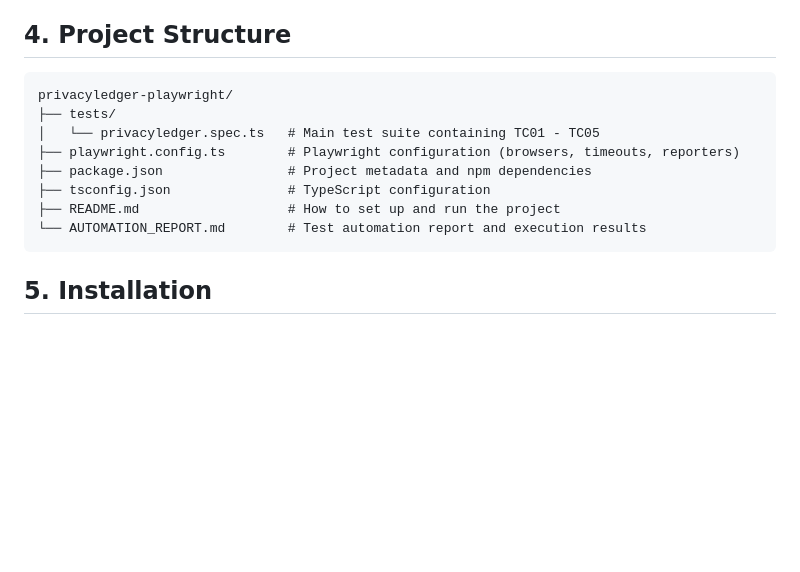
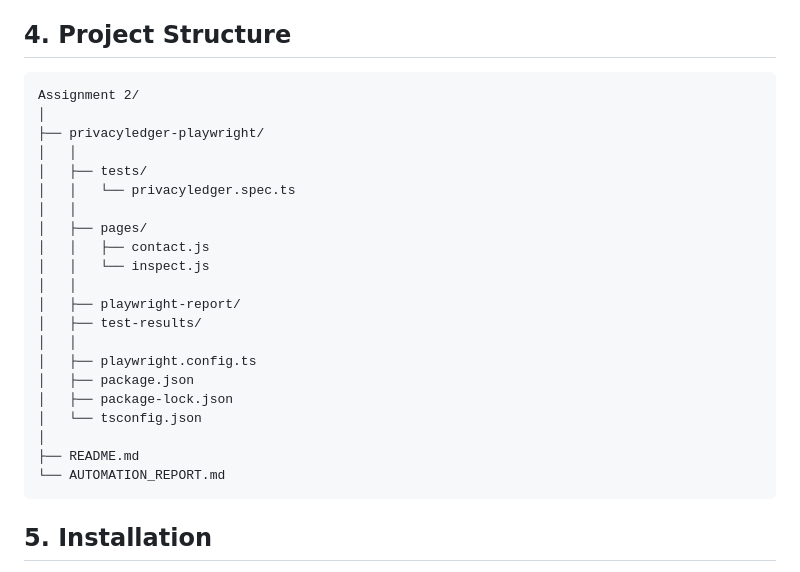
Before and after one commit to ritish18089/InternshipAssignement-2, a Markdown page: README.md, the part around the change. GitHub-like rendering; blank space fills up the shorter version.

````diff
--- a/README.md
+++ b/README.md
@@ -36,14 +36,27 @@ The automation verifies the PrivacyLedger website including:
 ## 4. Project Structure
 
 ```text
-privacyledger-playwright/
-├── tests/
-│   └── privacyledger.spec.ts   # Main test suite containing TC01 - TC05
-├── playwright.config.ts        # Playwright configuration (browsers, timeouts, reporters)
-├── package.json                # Project metadata and npm dependencies
-├── tsconfig.json               # TypeScript configuration
-├── README.md                   # How to set up and run the project
-└── AUTOMATION_REPORT.md        # Test automation report and execution results
+Assignment 2/
+│
+├── privacyledger-playwright/
+│   │
+│   ├── tests/
+│   │   └── privacyledger.spec.ts
+│   │
+│   ├── pages/
+│   │   ├── contact.js
+│   │   └── inspect.js
+│   │
+│   ├── playwright-report/
+│   ├── test-results/
+│   │
+│   ├── playwright.config.ts
+│   ├── package.json
+│   ├── package-lock.json
+│   └── tsconfig.json
+│
+├── README.md
+└── AUTOMATION_REPORT.md
 ```
 
 ## 5. Installation
````
